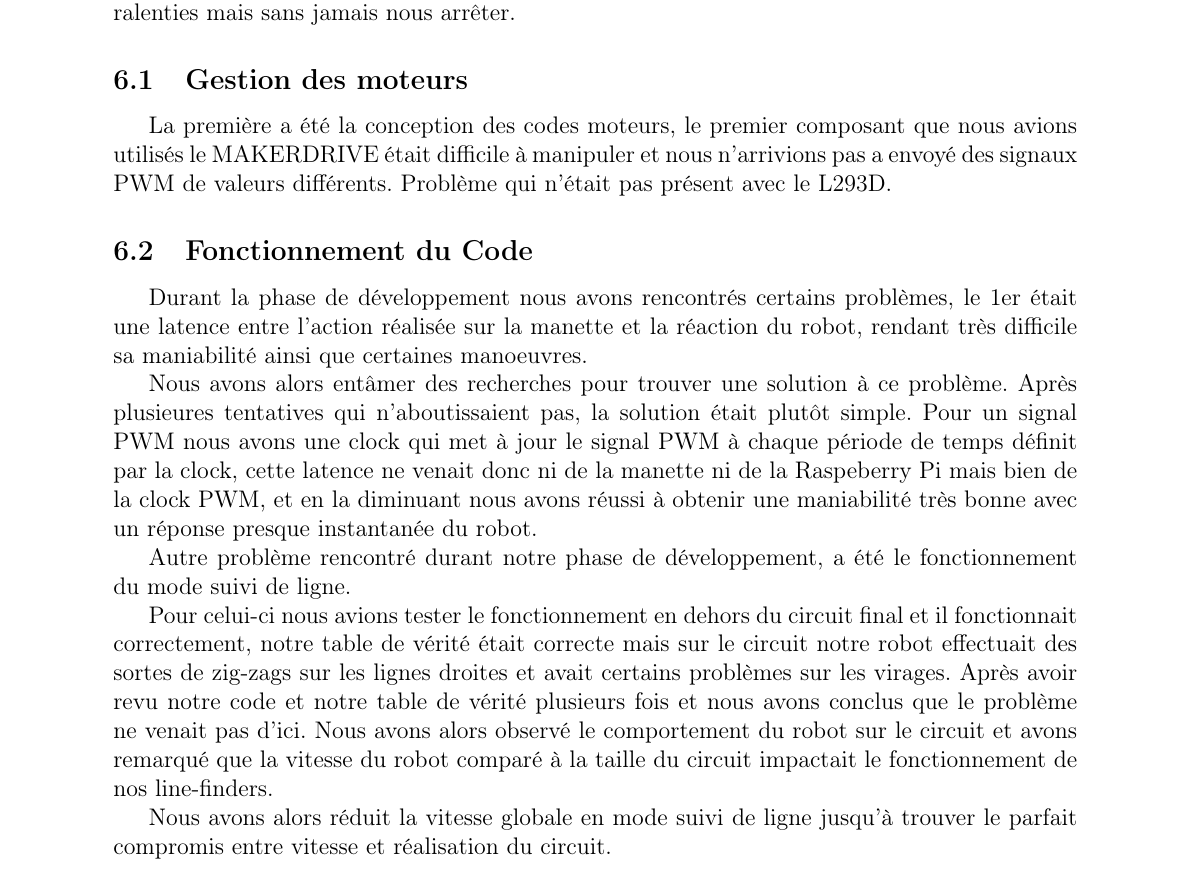
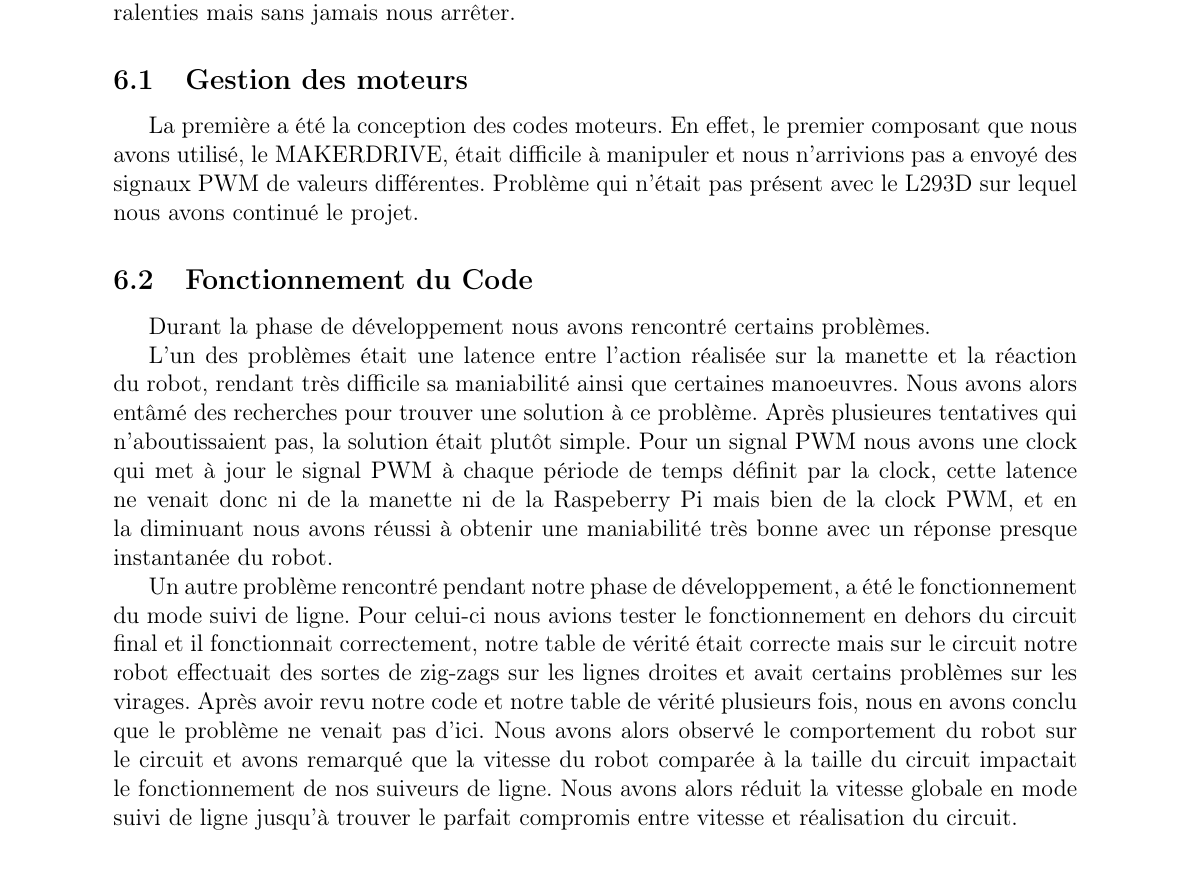
Before and after one commit to nlegendree/line-following-robot, a LaTeX document (latex/rapport.tex, which reads latex/difficulties.tex): part of page 14 of 30, cut so that both start at the same text. Compiled offline with pdfLaTeX.

Commit message:
relecture rapport

```diff
--- a/latex/difficulties.tex
+++ b/latex/difficulties.tex
@@ -1,18 +1,14 @@
 Lors de la réalisation de notre projet, nous avons rencontré quelques difficultés qui nous ont ralenties mais sans jamais nous arrêter.
 
 \subsection{Gestion des moteurs}
-La première a été la conception des codes moteurs, le premier composant que nous avions utilisés le MAKERDRIVE était difficile à manipuler et nous n'arrivions pas a envoyé des signaux PWM de valeurs différents. Problème qui n'était pas présent avec le L293D.
+La première a été la conception des codes moteurs. En effet, le premier composant que nous avons utilisé, le MAKERDRIVE, était difficile à manipuler et nous n'arrivions pas a envoyé des signaux PWM de valeurs différentes. Problème qui n'était pas présent avec le L293D sur lequel nous avons continué le projet.
 
 \subsection{Fonctionnement du Code}
-Durant la phase de développement nous avons rencontrés certains problèmes, le 1er était une latence entre l'action réalisée sur la manette et la réaction du robot, rendant très difficile sa maniabilité ainsi que certaines manoeuvres.
+Durant la phase de développement nous avons rencontré certains problèmes.
 
-Nous avons alors entâmer des recherches pour trouver une solution à ce problème. Après plusieures tentatives qui n'aboutissaient pas, la solution était plutôt simple. Pour un signal PWM nous avons une clock qui met à jour le signal PWM à chaque période de temps définit par la clock, cette latence ne venait donc ni de la manette ni de la Raspeberry Pi mais bien de la clock PWM, et en la diminuant nous avons réussi à obtenir une maniabilité très bonne avec un réponse presque instantanée du robot.
+L'un des problèmes était une latence entre l'action réalisée sur la manette et la réaction du robot, rendant très difficile sa maniabilité ainsi que certaines manoeuvres. Nous avons alors entâmé des recherches pour trouver une solution à ce problème. Après plusieures tentatives qui n'aboutissaient pas, la solution était plutôt simple. Pour un signal PWM nous avons une clock qui met à jour le signal PWM à chaque période de temps définit par la clock, cette latence ne venait donc ni de la manette ni de la Raspeberry Pi mais bien de la clock PWM, et en la diminuant nous avons réussi à obtenir une maniabilité très bonne avec un réponse presque instantanée du robot.
 
-Autre problème rencontré durant notre phase de développement, a été le fonctionnement du mode suivi de ligne.
-
-Pour celui-ci nous avions tester le fonctionnement en dehors du circuit final et il fonctionnait correctement, notre table de vérité était correcte mais sur le circuit notre robot effectuait des sortes de zig-zags sur les lignes droites et avait certains problèmes sur les virages. Après avoir revu notre code et notre table de vérité plusieurs fois et nous avons conclus que le problème ne venait pas d'ici. Nous avons alors observé le comportement du robot sur le circuit et avons remarqué que la vitesse du robot comparé à la taille du circuit impactait le fonctionnement de nos line-finders.
-
-Nous avons alors réduit la vitesse globale en mode suivi de ligne jusqu'à trouver le parfait compromis entre vitesse et réalisation du circuit.
+Un autre problème rencontré pendant notre phase de développement, a été le fonctionnement du mode suivi de ligne. Pour celui-ci nous avions tester le fonctionnement en dehors du circuit final et il fonctionnait correctement, notre table de vérité était correcte mais sur le circuit notre robot effectuait des sortes de zig-zags sur les lignes droites et avait certains problèmes sur les virages. Après avoir revu notre code et notre table de vérité plusieurs fois, nous en avons conclu que le problème ne venait pas d'ici. Nous avons alors observé le comportement du robot sur le circuit et avons remarqué que la vitesse du robot comparée à la taille du circuit impactait le fonctionnement de nos suiveurs de ligne. Nous avons alors réduit la vitesse globale en mode suivi de ligne jusqu'à trouver le parfait compromis entre vitesse et réalisation du circuit.
 
 
 \subsection{Modélisation 3D}
```
Also changed, not shown: latex/difficulties.tex (9 more changed lines).
